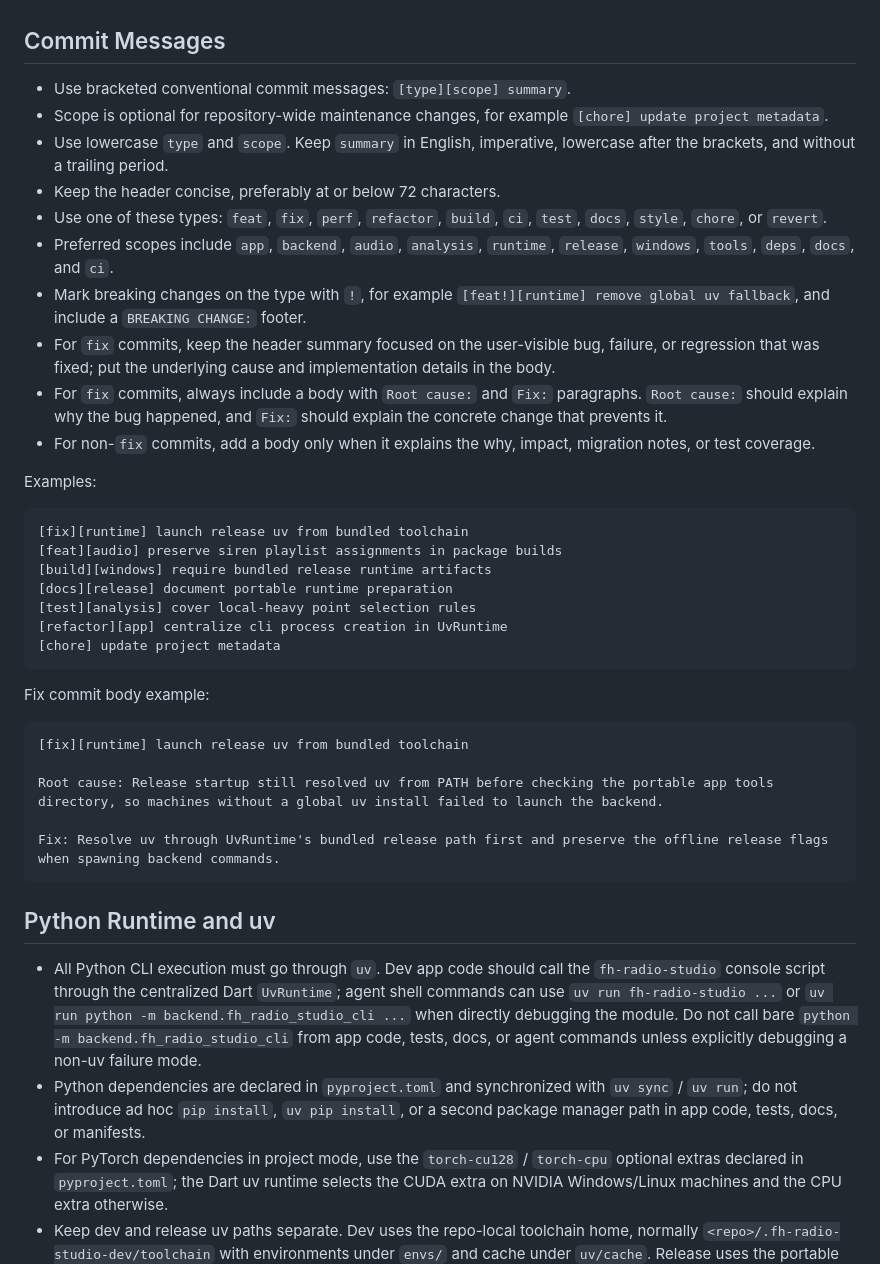
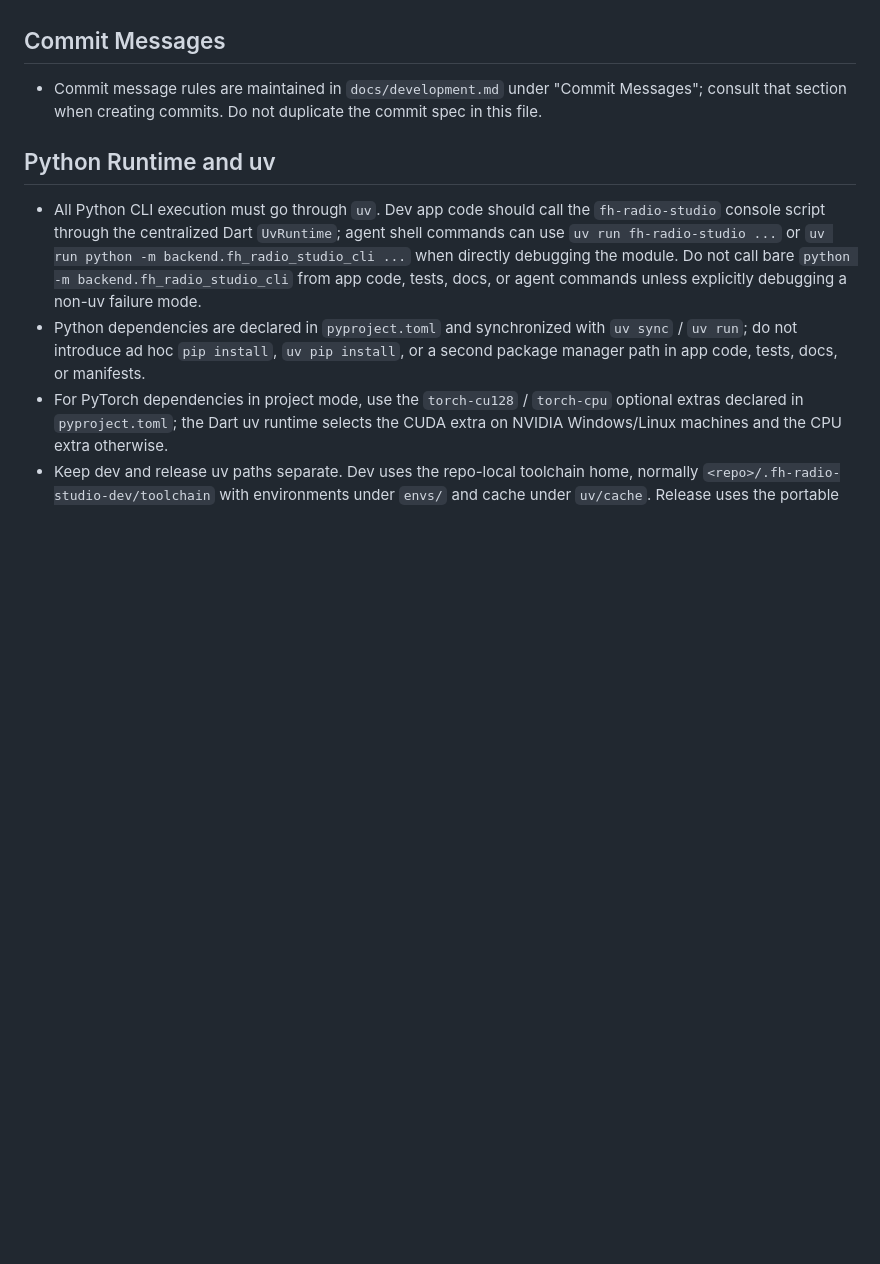
Before and after one commit to Pzzzzz5142/FH-Radio-Studio, a Markdown page: AGENTS.md, the part around the change. GitHub-like rendering; blank space fills up the shorter version.

Commit message:
[docs] centralize commit message guidance

````diff
--- a/AGENTS.md
+++ b/AGENTS.md
@@ -10,38 +10,7 @@
 
 ## Commit Messages
 
-- Use bracketed conventional commit messages: `[type][scope] summary`.
-- Scope is optional for repository-wide maintenance changes, for example `[chore] update project metadata`.
-- Use lowercase `type` and `scope`. Keep `summary` in English, imperative, lowercase after the brackets, and without a trailing period.
-- Keep the header concise, preferably at or below 72 characters.
-- Use one of these types: `feat`, `fix`, `perf`, `refactor`, `build`, `ci`, `test`, `docs`, `style`, `chore`, or `revert`.
-- Preferred scopes include `app`, `backend`, `audio`, `analysis`, `runtime`, `release`, `windows`, `tools`, `deps`, `docs`, and `ci`.
-- Mark breaking changes on the type with `!`, for example `[feat!][runtime] remove global uv fallback`, and include a `BREAKING CHANGE:` footer.
-- For `fix` commits, keep the header summary focused on the user-visible bug, failure, or regression that was fixed; put the underlying cause and implementation details in the body.
-- For `fix` commits, always include a body with `Root cause:` and `Fix:` paragraphs. `Root cause:` should explain why the bug happened, and `Fix:` should explain the concrete change that prevents it.
-- For non-`fix` commits, add a body only when it explains the why, impact, migration notes, or test coverage.
-
-Examples:
-
-```text
-[fix][runtime] launch release uv from bundled toolchain
-[feat][audio] preserve siren playlist assignments in package builds
-[build][windows] require bundled release runtime artifacts
-[docs][release] document portable runtime preparation
-[test][analysis] cover local-heavy point selection rules
-[refactor][app] centralize cli process creation in UvRuntime
-[chore] update project metadata
-```
-
-Fix commit body example:
-
-```text
-[fix][runtime] launch release uv from bundled toolchain
-
-Root cause: Release startup still resolved uv from PATH before checking the portable app tools directory, so machines without a global uv install failed to launch the backend.
-
-Fix: Resolve uv through UvRuntime's bundled release path first and preserve the offline release flags when spawning backend commands.
-```
+- Commit message rules are maintained in `docs/development.md` under "Commit Messages"; consult that section when creating commits. Do not duplicate the commit spec in this file.
 
 ## Python Runtime and uv
 
````
Also changed, not shown: docs/development.md (+16 -6 lines).
